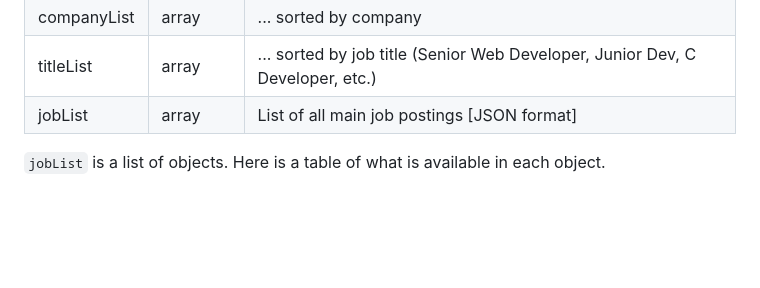
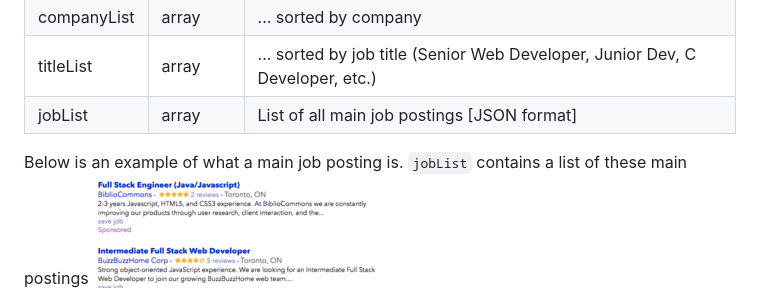
Before and after one commit to AdamInTheOculus/scrape-indeed, a Markdown page: README.md, the part around the change. GitHub-like rendering; pictures changed too: pics/indeed-main-postings.png; blank space fills up the shorter version.

Commit message:
add image to README

```diff
--- a/README.md
+++ b/README.md
@@ -39,7 +39,8 @@ Look at the table to see the different kinds of data available.
 | titleList | array | ... sorted by job title (Senior Web Developer, Junior Dev, C Developer, etc.) |
 | jobList | array | List of all main job postings [JSON format] |
 
-`jobList` is a list of objects. Here is a table of what is available in each object.
+Below is an example of what a main job posting is.
+`jobList` contains a list of these main postings
 ![Main Job Postings](./pics/indeed-main-postings.png?raw=true "Main Job Postings")
 
 #### jobList object
```
